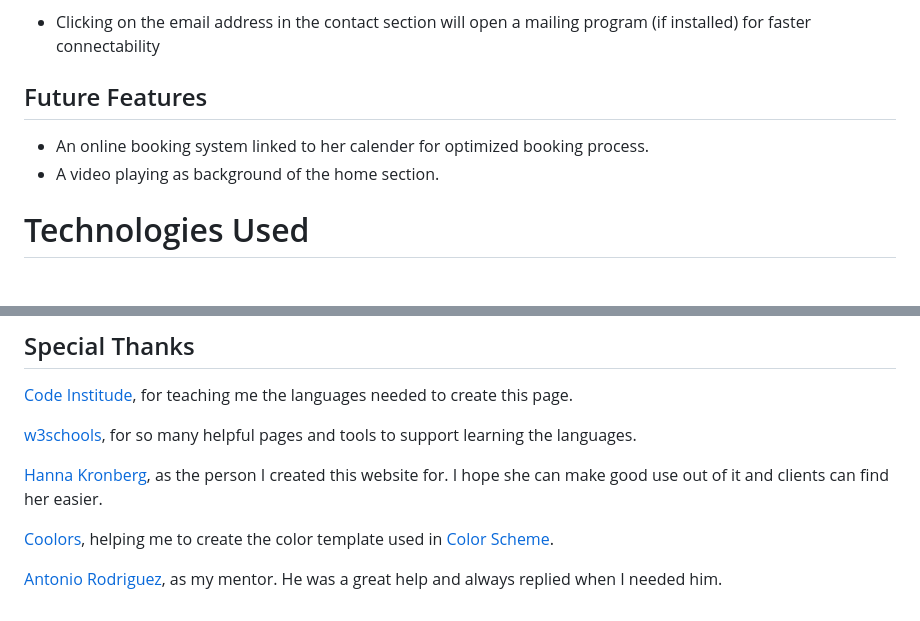
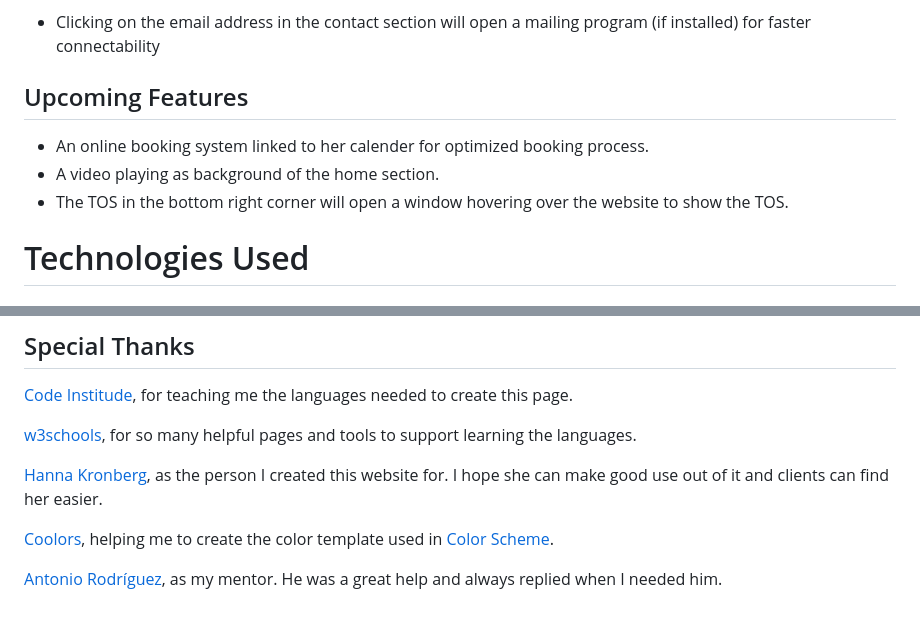
Before and after one commit to KaiLangen96/video-editor-kronberg, a Markdown page: README.md, 2 parts joined by grey strips. Drawn GitHub-style.

Commit message:
Spelling and add TOS to upcoming features

```diff
--- a/README.md
+++ b/README.md
@@ -62,10 +62,11 @@ At the start of the project the goal was to create three pages. While working on
 * Clicking on the "me" of the text "For more references just ask me." in the portfolio section will open a mailing program (if installed) for faster connectability
 * Clicking on the email address in the contact section will open a mailing program (if installed) for faster connectability
 
-## Future Features
+## Upcoming Features
 
 * An online booking system linked to her calender for optimized booking process.
 * A video playing as background of the home section.
+* The TOS in the bottom right corner will open a window hovering over the website to show the TOS.
 
 # Technologies Used
 
@@ -222,4 +223,4 @@ The suggestions and minor optimizations that ChatGPT gave me as a response felt
 
 [Coolors](https://coolors.co/636c87-657d5f-9cb097-b2c9ac-f4fcf2), helping me to create the color template used in [Color Scheme](#color-scheme).
 
-[Antonio Rodriguez](https://www.linkedin.com/in/antonio-rodr%C3%ADguez-bb9b99b7/), as my mentor. He was a great help and always replied when I needed him.
+[Antonio Rodríguez](https://www.linkedin.com/in/antonio-rodr%C3%ADguez-bb9b99b7/), as my mentor. He was a great help and always replied when I needed him.
```
